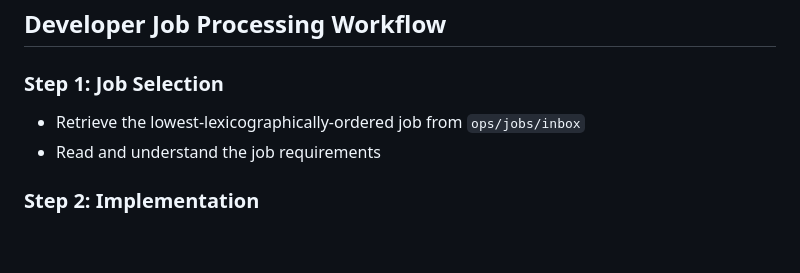
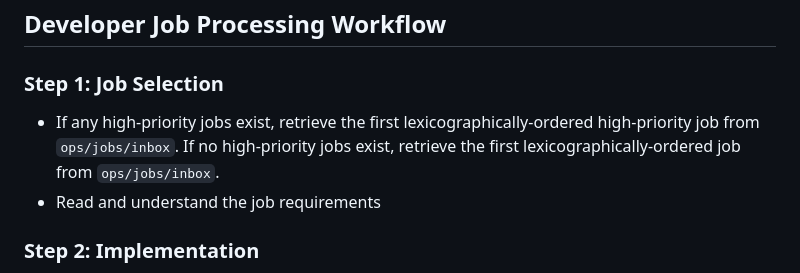
Before and after one commit to kpbarrett/obsidian-tasks-skedpal-plugin, a Markdown page: WORKFLOW_DOCUMENTATION.md, the part around the change. GitHub-like rendering; blank space fills up the shorter version.

Commit message:
Tweak workflow

```diff
--- a/WORKFLOW_DOCUMENTATION.md
+++ b/WORKFLOW_DOCUMENTATION.md
@@ -30,7 +30,7 @@ This workflow has been updated to use `PROJECT_REQUIREMENTS.md` as the single so
 ## Developer Job Processing Workflow
 
 ### Step 1: Job Selection
-- Retrieve the lowest-lexicographically-ordered job from `ops/jobs/inbox`
+- If any high-priority jobs exist, retrieve the first lexicographically-ordered high-priority job from `ops/jobs/inbox`. If no high-priority jobs exist, retrieve the first lexicographically-ordered job from `ops/jobs/inbox`.
 - Read and understand the job requirements
 
 ### Step 2: Implementation
```
